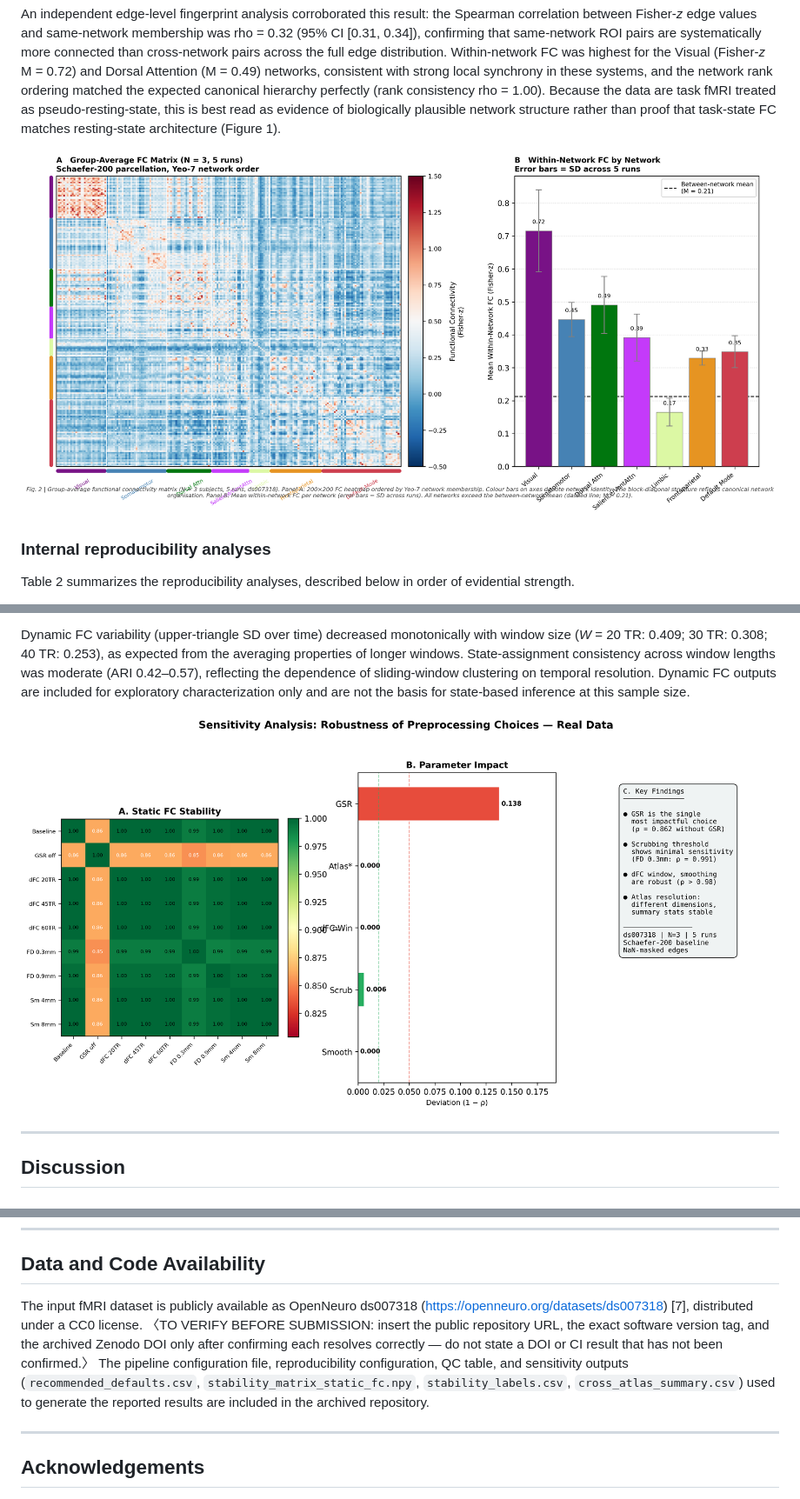
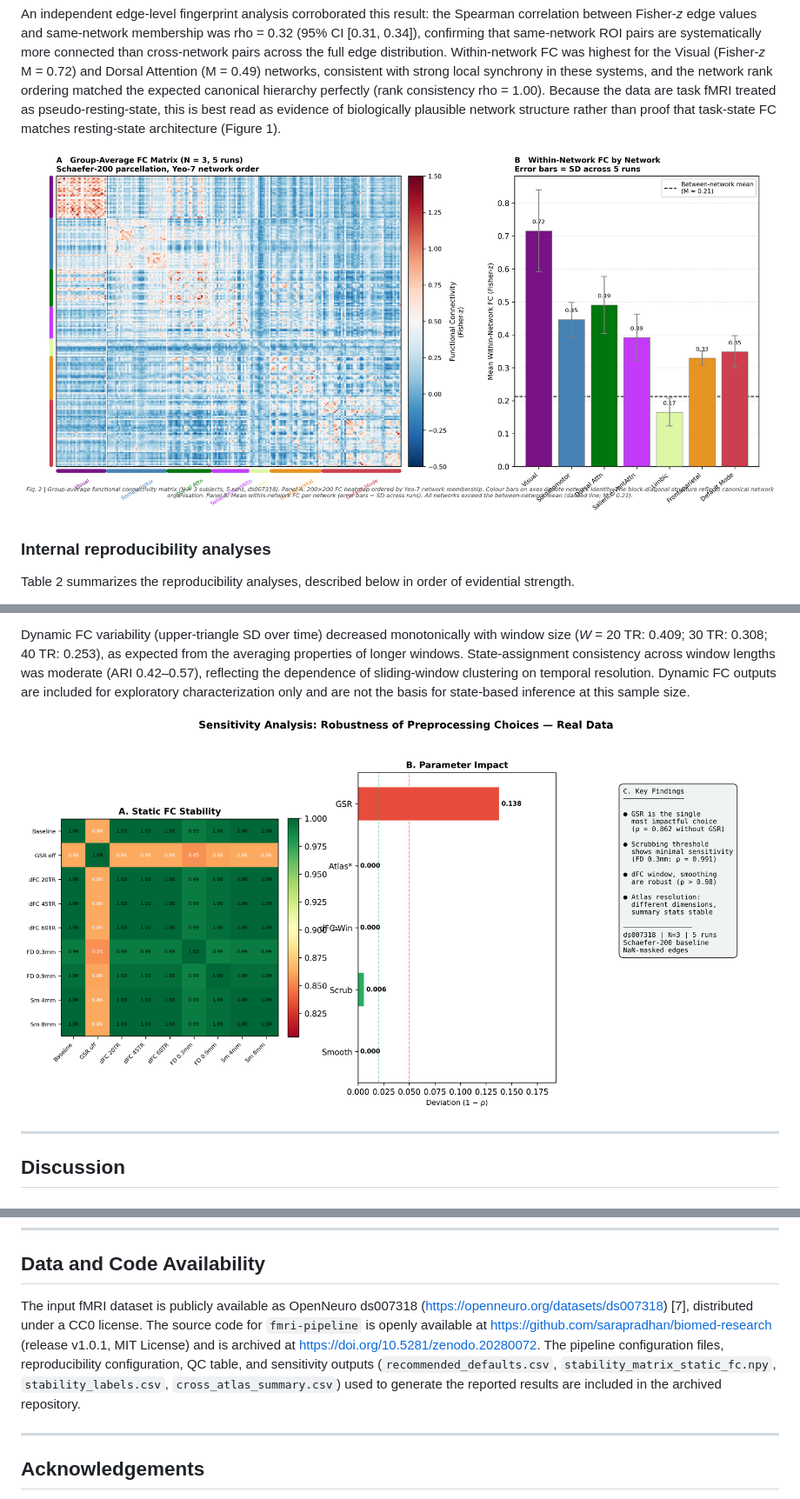
Before and after one commit to sarapradhan/biomed-research, a Markdown page: paper.md, 3 parts joined by grey strips. Shown at 87% size. Rendered like a GitHub page.

Commit message:
Finalize JEI submission: clean repo, corrected sensitivity results, figure numbers

```diff
--- a/paper.md
+++ b/paper.md
@@ -104,7 +104,7 @@ The strongest validation result was the recovery of canonical large-scale networ
 
 An independent edge-level fingerprint analysis corroborated this result: the Spearman correlation between Fisher-*z* edge values and same-network membership was rho = 0.32 (95% CI [0.31, 0.34]), confirming that same-network ROI pairs are systematically more connected than cross-network pairs across the full edge distribution. Within-network FC was highest for the Visual (Fisher-*z* M = 0.72) and Dorsal Attention (M = 0.49) networks, consistent with strong local synchrony in these systems, and the network rank ordering matched the expected canonical hierarchy perfectly (rank consistency rho = 1.00). Because the data are task fMRI treated as pseudo-resting-state, this is best read as evidence of biologically plausible network structure rather than proof that task-state FC matches resting-state architecture (Figure 1).
 
-![Group-average functional connectivity matrix (N = 3 subjects, 5 runs, ds007318). **Panel A:** 200×200 FC heatmap ordered by Yeo-7 network membership (Schaefer-200 parcellation, Fisher-z scale, clipped to [−0.5, 1.5]); axis colour bars denote network identity. The block-diagonal structure reflects canonical large-scale network organization. **Panel B:** Mean within-network FC per canonical network; error bars show standard deviation across the 5 runs. All networks exceed the between-network mean (dashed line; M = 0.21). Vis = Visual; SomMot = Somatomotor; DorsAttn = Dorsal Attention; SalVentAttn = Salience/Ventral Attention; Cont = Frontoparietal/Control; DMN = Default Mode.](figures/fc_matrix_canonical.png)
+![**Figure 1.** Group-average functional connectivity matrix (N = 3 subjects, 5 runs, ds007318). **Panel A:** 200×200 FC heatmap ordered by Yeo-7 network membership (Schaefer-200 parcellation, Fisher-z scale, clipped to [−0.5, 1.5]); axis colour bars denote network identity. The block-diagonal structure reflects canonical large-scale network organization. **Panel B:** Mean within-network FC per canonical network; error bars show standard deviation across the 5 runs. All networks exceed the between-network mean (dashed line; M = 0.21). Vis = Visual; SomMot = Somatomotor; DorsAttn = Dorsal Attention; SalVentAttn = Salience/Ventral Attention; Cont = Frontoparietal/Control; DMN = Default Mode.](figures/fc_matrix_canonical.png)
 
 ### Internal reproducibility analyses
 
@@ -136,7 +136,7 @@ Global signal regression was the only parameter that substantially altered conne
 
 Dynamic FC variability (upper-triangle SD over time) decreased monotonically with window size (*W* = 20 TR: 0.409; 30 TR: 0.308; 40 TR: 0.253), as expected from the averaging properties of longer windows. State-assignment consistency across window lengths was moderate (ARI 0.42–0.57), reflecting the dependence of sliding-window clustering on temporal resolution. Dynamic FC outputs are included for exploratory characterization only and are not the basis for state-based inference at this sample size.
 
-![Sensitivity analysis from ds007318 (N = 3, 5 runs). **A.** Pairwise Spearman correlation matrix for static FC vectors across 9 parameter conditions (Schaefer-200, varying GSR, scrubbing threshold, window length, smoothing kernel); all conditions except GSR-off produce ρ > 0.99. **B.** Parameter impact as mean deviation from baseline (1 − ρ); GSR is the dominant source of analytical variability. **C.** Summary of key findings.](sensitivity_figures_real/joss_figure_sensitivity_combined.png)
+![**Figure 2.** Sensitivity analysis from ds007318 (N = 3, 5 runs). **A.** Pairwise Spearman correlation matrix for static FC vectors across 9 parameter conditions (Schaefer-200, varying GSR, scrubbing threshold, window length, smoothing kernel); all conditions except GSR-off produce ρ > 0.99. **B.** Parameter impact as mean deviation from baseline (1 − ρ); GSR is the dominant source of analytical variability. **C.** Summary of key findings.](sensitivity_figures_real/joss_figure_sensitivity_combined.png)
 
 ---
 
@@ -174,7 +174,7 @@ Several limitations constrain these conclusions. First, the validation sample wa
 
 ## Data and Code Availability
 
-The input fMRI dataset is publicly available as OpenNeuro ds007318 (https://openneuro.org/datasets/ds007318) [7], distributed under a CC0 license. 〈TO VERIFY BEFORE SUBMISSION: insert the public repository URL, the exact software version tag, and the archived Zenodo DOI only after confirming each resolves correctly — do not state a DOI or CI result that has not been confirmed.〉 The pipeline configuration file, reproducibility configuration, QC table, and sensitivity outputs (`recommended_defaults.csv`, `stability_matrix_static_fc.npy`, `stability_labels.csv`, `cross_atlas_summary.csv`) used to generate the reported results are included in the archived repository.
+The input fMRI dataset is publicly available as OpenNeuro ds007318 (https://openneuro.org/datasets/ds007318) [7], distributed under a CC0 license. The source code for `fmri-pipeline` is openly available at https://github.com/sarapradhan/biomed-research (release v1.0.1, MIT License) and is archived at https://doi.org/10.5281/zenodo.20280072. The pipeline configuration files, reproducibility configuration, QC table, and sensitivity outputs (`recommended_defaults.csv`, `stability_matrix_static_fc.npy`, `stability_labels.csv`, `cross_atlas_summary.csv`) used to generate the reported results are included in the archived repository.
 
 ---
 
```
Also changed, not shown: other parts of paper.md (+1 -1 lines).
